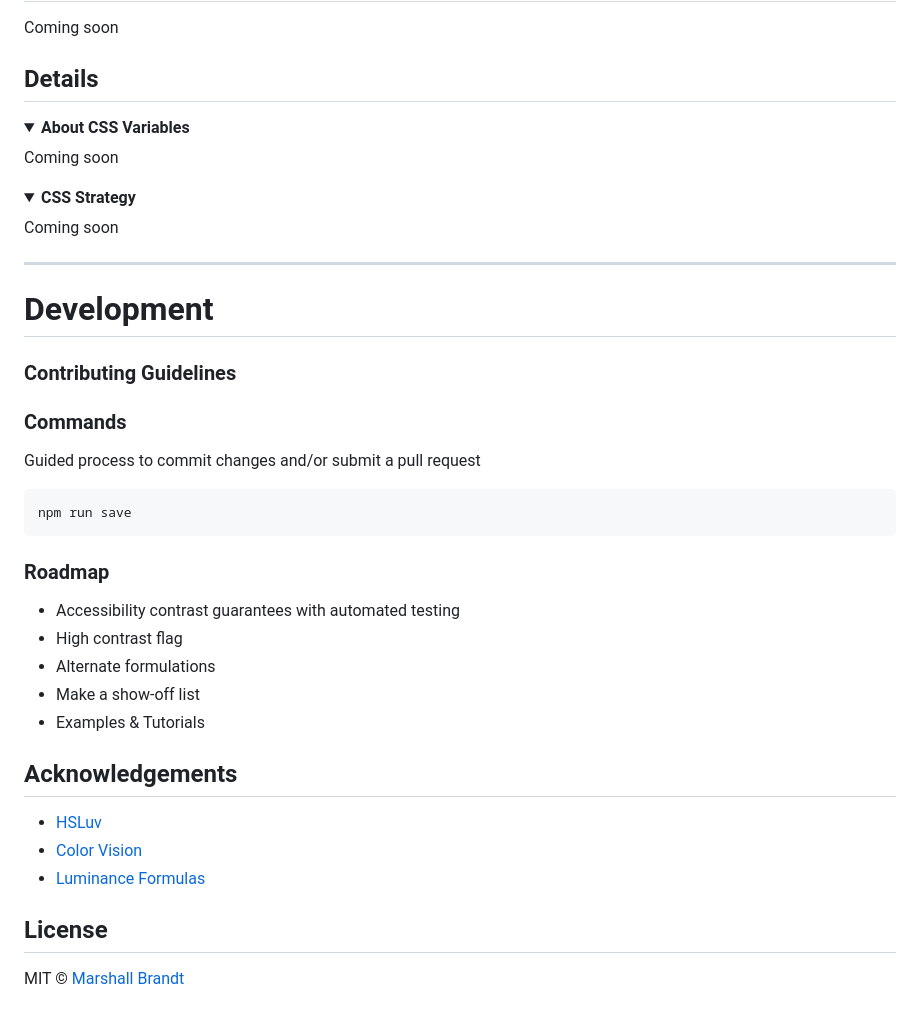
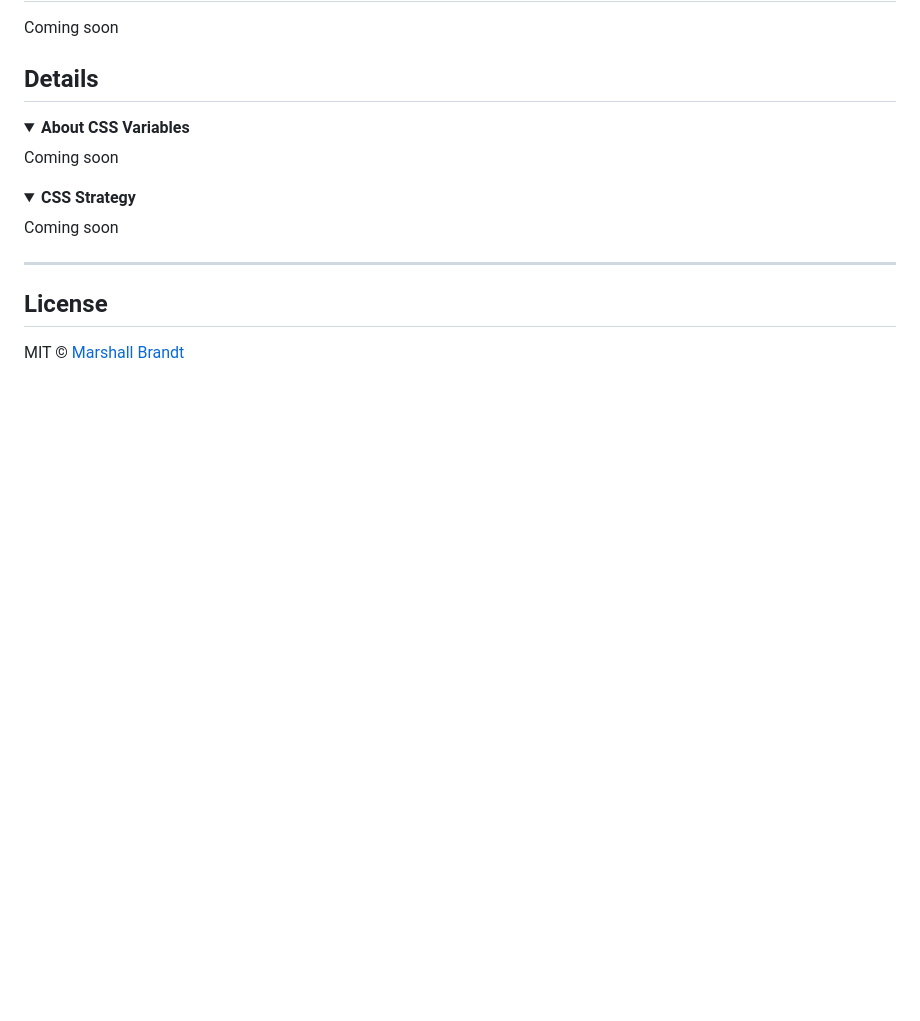
Before and after one commit to MarshallCB/themepark, a Markdown page: readme.md, the part around the change printed below. GitHub-like rendering; folded sections open; blank space fills up the shorter version.

````diff
--- a/readme.md
+++ b/readme.md
@@ -127,30 +127,7 @@ Coming soon
   </div>
 </details>
 
-- - -
-
-# Development
-
-### Contributing Guidelines
-
-### Commands
-
-Guided process to commit changes and/or submit a pull request
-```sh
-npm run save
-```
-
-### Roadmap
-- Accessibility contrast guarantees with automated testing
-- High contrast flag
-- Alternate formulations
-- Make a show-off list
-- Examples & Tutorials
-
-## Acknowledgements
-- [HSLuv](https://www.hsluv.org/comparison/)
-- [Color Vision](https://en.wikipedia.org/wiki/Color_vision)
-- [Luminance Formulas](https://stackoverflow.com/questions/596216/formula-to-determine-brightness-of-rgb-color)
+---
 
 ## License
 
````
Also changed, not shown: other parts of readme.md (+22 -22 lines), themepark.png, 13 other files.
